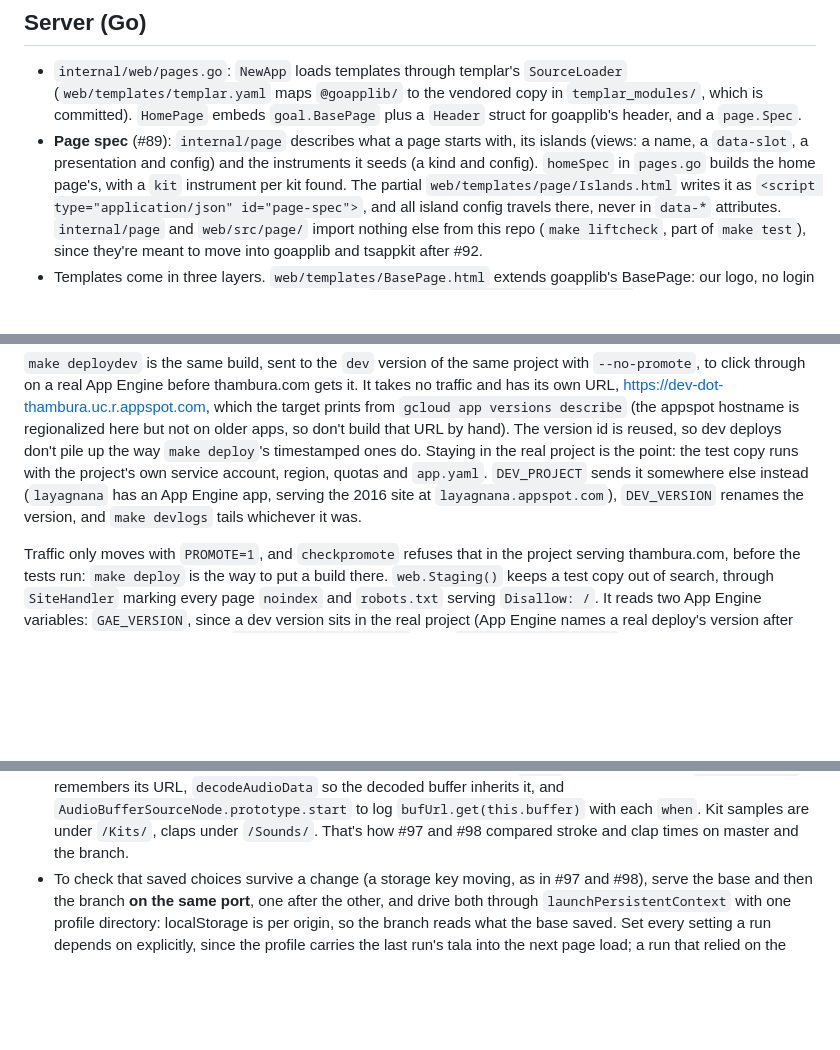
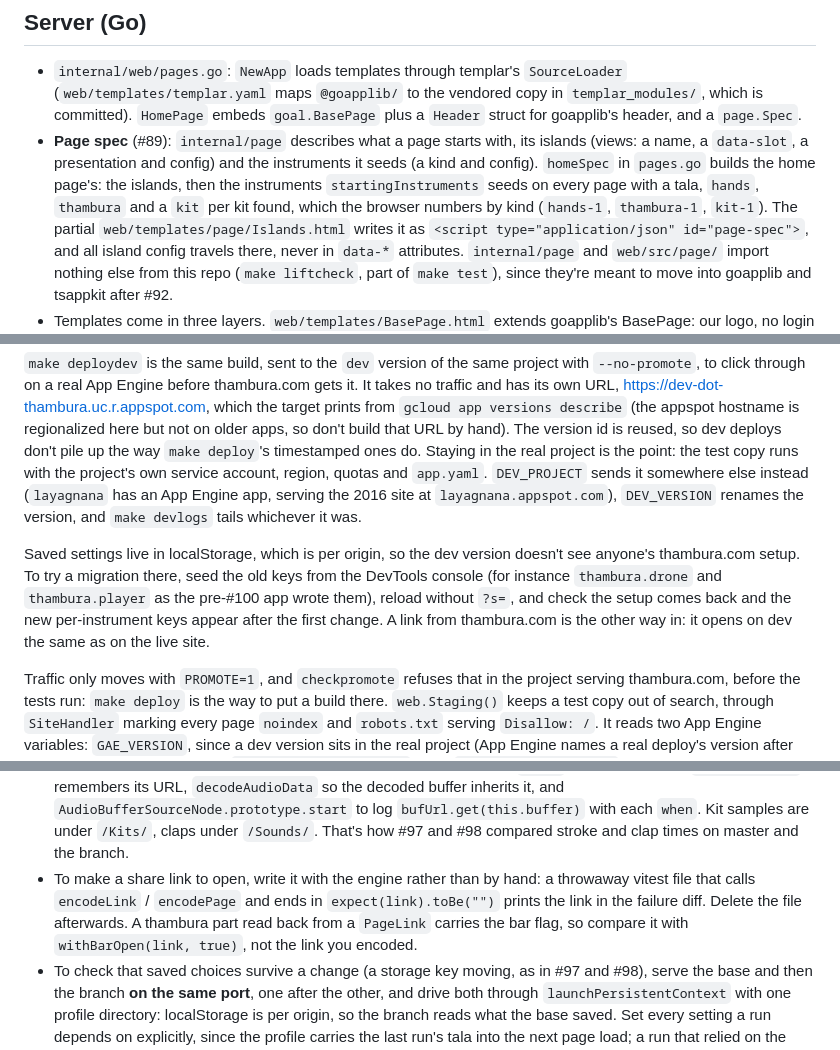
Before and after one commit to panyam/thambura, a Markdown page: CLAUDE.md, 3 parts joined by grey strips. GitHub-like rendering; blank space fills up the shorter version.

Commit message:
Checkpoint: sync learnings to project docs

```diff
--- a/CLAUDE.md
+++ b/CLAUDE.md
@@ -80,7 +80,10 @@ Sadhana).
 - **Page spec** (#89): `internal/page` describes what a page starts with, its
   islands (views: a name, a `data-slot`, a presentation and config) and the
   instruments it seeds (a kind and config). `homeSpec` in `pages.go` builds
-  the home page's, with a `kit` instrument per kit found. The partial
+  the home page's: the islands, then the instruments `startingInstruments`
+  seeds on every page with a tala, `hands`, `thambura` and a `kit` per kit
+  found, which the browser numbers by kind (`hands-1`, `thambura-1`,
+  `kit-1`). The partial
   `web/templates/page/Islands.html` writes it as
   `<script type="application/json" id="page-spec">`, and all island config
   travels there, never in `data-*` attributes. `internal/page` and
@@ -631,6 +634,14 @@ somewhere else instead (`layagnana` has an App Engine app, serving the 2016
 site at `layagnana.appspot.com`), `DEV_VERSION` renames the version, and
 `make devlogs` tails whichever it was.
 
+Saved settings live in localStorage, which is per origin, so the dev
+version doesn't see anyone's thambura.com setup. To try a migration there,
+seed the old keys from the DevTools console (for instance `thambura.drone`
+and `thambura.player` as the pre-#100 app wrote them), reload without
+`?s=`, and check the setup comes back and the new per-instrument keys
+appear after the first change. A link from thambura.com is the other way
+in: it opens on dev the same as on the live site.
+
 Traffic only moves with `PROMOTE=1`, and `checkpromote` refuses that in the
 project serving thambura.com, before the tests run: `make deploy` is the way to
 put a build there. `web.Staging()` keeps a test copy out of search, through
@@ -792,6 +803,12 @@ A few probes that worked, all set up in an init script:
   with each `when`. Kit samples are under `/Kits/`, claps under `/Sounds/`.
   That's how #97 and #98 compared stroke and clap times on master and the
   branch.
+- To make a share link to open, write it with the engine rather than by
+  hand: a throwaway vitest file that calls `encodeLink` / `encodePage` and
+  ends in `expect(link).toBe("")` prints the link in the failure diff.
+  Delete the file afterwards. A thambura part read back from a `PageLink`
+  carries the bar flag, so compare it with `withBarOpen(link, true)`, not
+  the link you encoded.
 - To check that saved choices survive a change (a storage key moving, as in
   #97 and #98), serve the base and then the branch **on the same port**, one
   after the other, and drive both through `launchPersistentContext` with one
```
Also changed, not shown: other parts of CLAUDE.md (+2 -2 lines), HANDOFF_THAMBURA.md (+60 -45 lines), NEXTSTEPS.md (+13 -8 lines).
